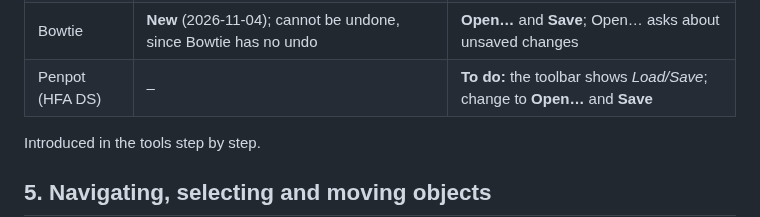
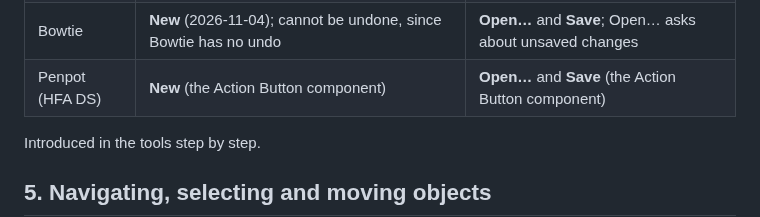
Before and after one commit to larswpettersson/hfa-ds, a Markdown page: docs/design-principles.md, the part around the change. GitHub-like rendering.

Commit message:
Design principles 4.4: Penpot Action Button has New, Open… and Save
Co-Authored-By: Claude Opus 5.5 <noreply@anthropic.com>
Claude-Session: https://claude.ai/code/session_011UuhJfEVBC9D48jhnXSVZq

```diff
--- a/docs/design-principles.md
+++ b/docs/design-principles.md
@@ -377,7 +377,7 @@ The analysis file is handled the same way in every tool, as in most programs (Wi
 | STPA | Missing; only *Load preset…* and *New chat* (clears only the conversation) | **Open…** and **Save** |
 | HTA | **New** (2026-11-04) | **Open…** and **Save**; Open… asks about unsaved changes |
 | Bowtie | **New** (2026-11-04); cannot be undone, since Bowtie has no undo | **Open…** and **Save**; Open… asks about unsaved changes |
-| Penpot (HFA DS) | – | **To do:** the toolbar shows *Load/Save*; change to **Open…** and **Save** |
+| Penpot (HFA DS) | **New** (the Action Button component) | **Open…** and **Save** (the Action Button component) |
 
 Introduced in the tools step by step.
 
```
Also changed, not shown: docs/designprinciper.md (+1 -1 lines).
